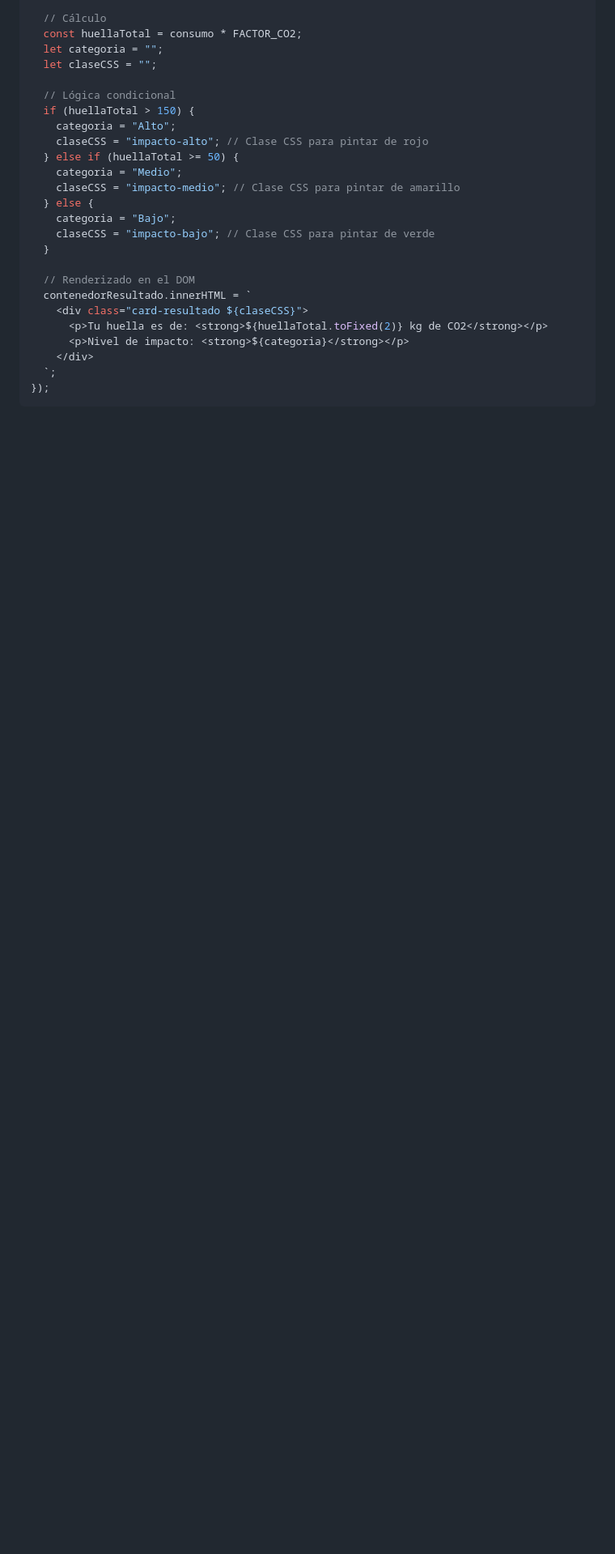
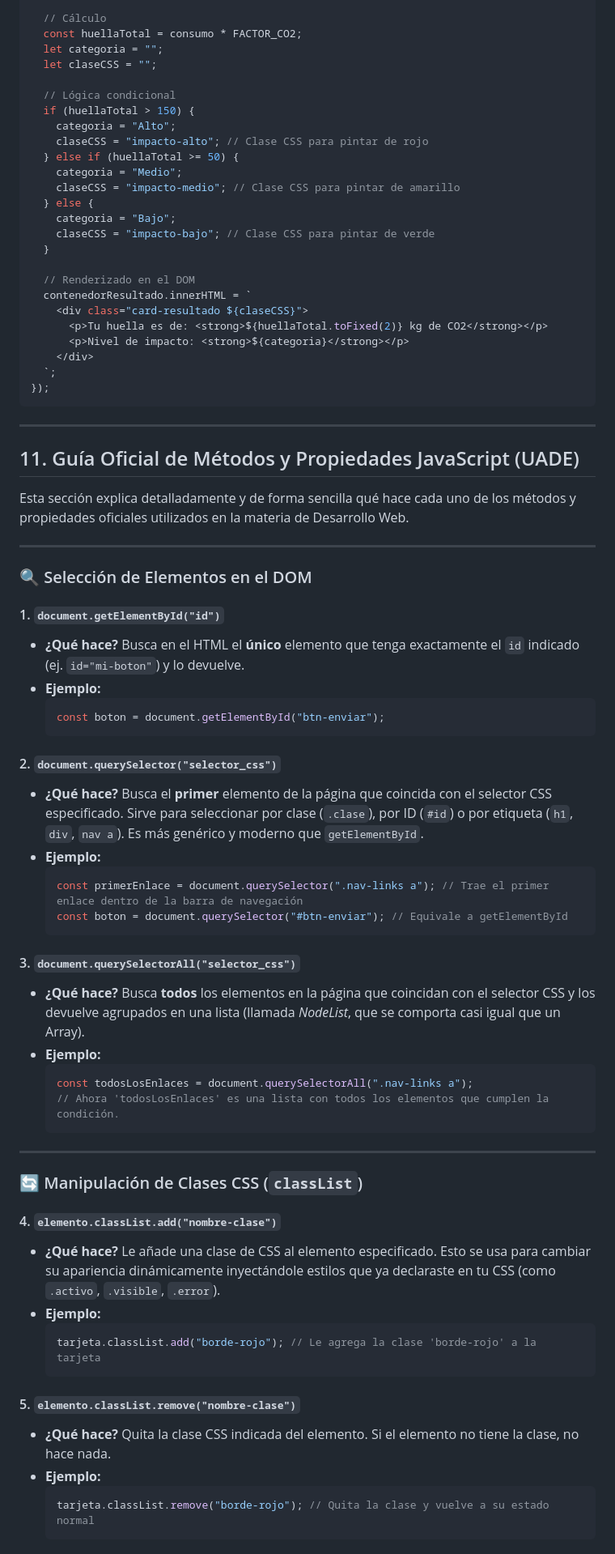
Before and after one commit to Lucasalexisc/desarrollo_web_TP2, a Markdown page: resumen_estudio_uade.md, the part around one of its changes. Shown at 81% size. GitHub-like rendering; blank space fills up the shorter version.

Commit message:
resumen2

````diff
--- a/resumen_estudio_uade.md
+++ b/resumen_estudio_uade.md
@@ -633,3 +633,55 @@ formularioCalc.addEventListener("submit", function(event) {
   `;
 });
 ```
+
+---
+
+## 11. Guía Oficial de Métodos y Propiedades JavaScript (UADE)
+
+Esta sección explica detalladamente y de forma sencilla qué hace cada uno de los métodos y propiedades oficiales utilizados en la materia de Desarrollo Web.
+
+---
+
+### 🔍 Selección de Elementos en el DOM
+
+#### 1. `document.getElementById("id")`
+*   **¿Qué hace?** Busca en el HTML el **único** elemento que tenga exactamente el `id` indicado (ej. `id="mi-boton"`) y lo devuelve.
+*   **Ejemplo:**
+    ```javascript
+    const boton = document.getElementById("btn-enviar");
+    ```
+
+#### 2. `document.querySelector("selector_css")`
+*   **¿Qué hace?** Busca el **primer** elemento de la página que coincida con el selector CSS especificado. Sirve para seleccionar por clase (`.clase`), por ID (`#id`) o por etiqueta (`h1`, `div`, `nav a`). Es más genérico y moderno que `getElementById`.
+*   **Ejemplo:**
+    ```javascript
+    const primerEnlace = document.querySelector(".nav-links a"); // Trae el primer enlace dentro de la barra de navegación
+    const boton = document.querySelector("#btn-enviar"); // Equivale a getElementById
+    ```
+
+#### 3. `document.querySelectorAll("selector_css")`
+*   **¿Qué hace?** Busca **todos** los elementos en la página que coincidan con el selector CSS y los devuelve agrupados en una lista (llamada *NodeList*, que se comporta casi igual que un Array).
+*   **Ejemplo:**
+    ```javascript
+    const todosLosEnlaces = document.querySelectorAll(".nav-links a");
+    // Ahora 'todosLosEnlaces' es una lista con todos los elementos que cumplen la condición.
+    ```
+
+---
+
+### 🔄 Manipulación de Clases CSS (`classList`)
+
+#### 4. `elemento.classList.add("nombre-clase")`
+*   **¿Qué hace?** Le añade una clase de CSS al elemento especificado. Esto se usa para cambiar su apariencia dinámicamente inyectándole estilos que ya declaraste en tu CSS (como `.activo`, `.visible`, `.error`).
+*   **Ejemplo:**
+    ```javascript
+    tarjeta.classList.add("borde-rojo"); // Le agrega la clase 'borde-rojo' a la tarjeta
+    ```
+
+#### 5. `elemento.classList.remove("nombre-clase")`
+*   **¿Qué hace?** Quita la clase CSS indicada del elemento. Si el elemento no tiene la clase, no hace nada.
+*   **Ejemplo:**
+    ```javascript
+    tarjeta.classList.remove("borde-rojo"); // Quita la clase y vuelve a su estado normal
+    ```
+
````
Also changed, not shown: other parts of resumen_estudio_uade.md (+77 -0 lines).
